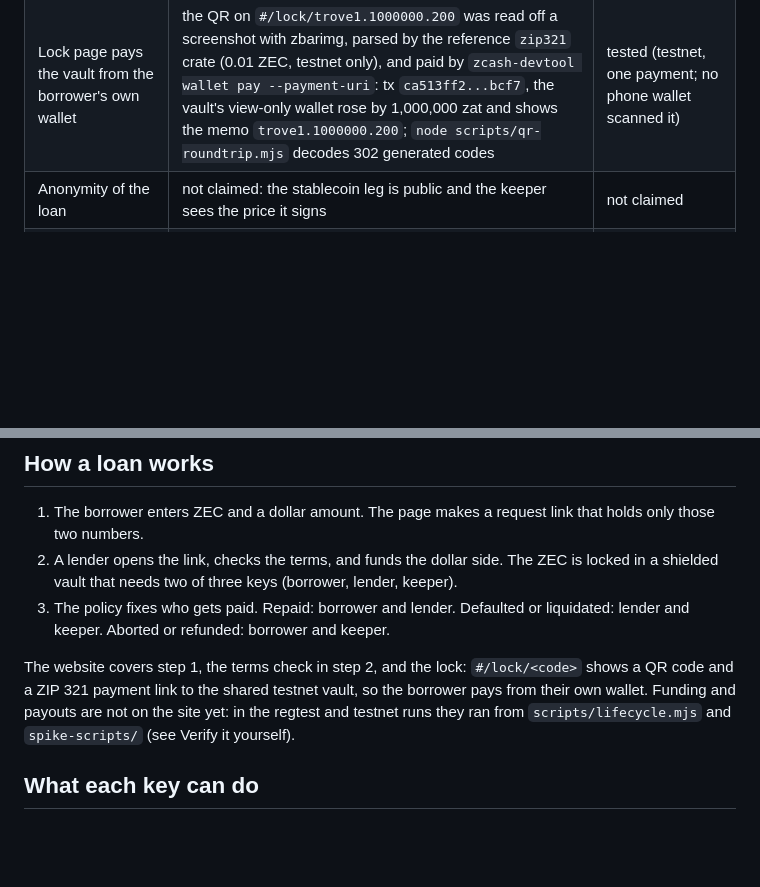
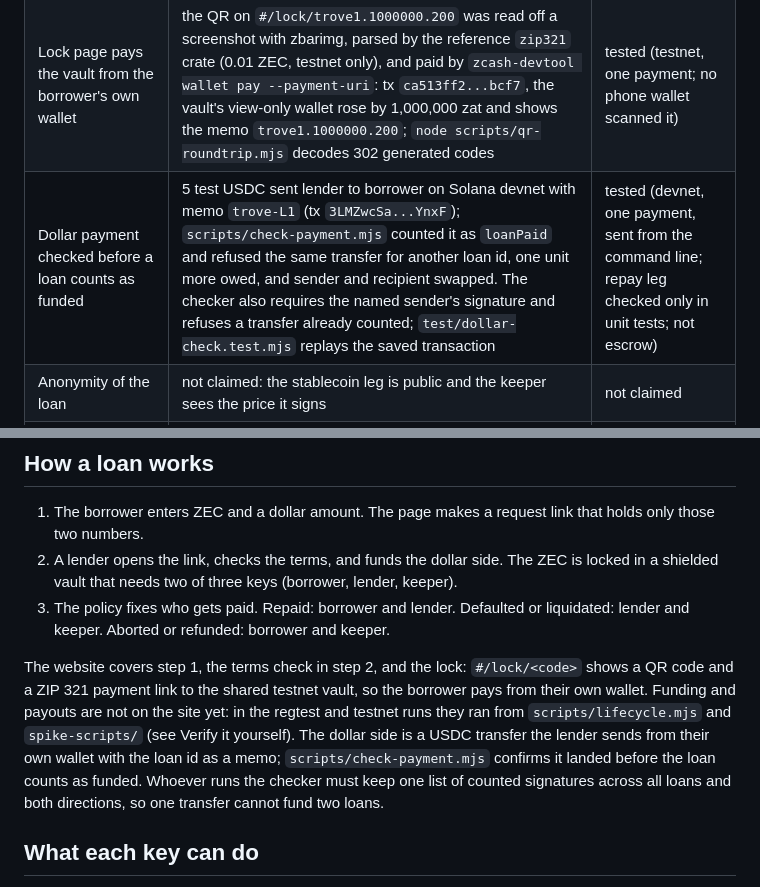
Before and after one commit to Yonkoo11/trove, a Markdown page: README.md, 2 parts joined by grey strips. Rendered like a GitHub page; blank space fills up the shorter version.

```diff
--- a/README.md
+++ b/README.md
@@ -20,6 +20,7 @@ Built for Zecathon, Private Markets track. Status: loan rules and keeper reader
 | Forged signature rejected by the node | a real FROST-signed vault spend with one bit flipped in a spend signature (first half, then second half) was posted to the node: both refused ("Orchard or Ironwood Halo2 proof verification failed", the node's single message for its batched proof and signature check), the untouched copy was accepted (`spike-scripts/forged-node.py`); the signer and builder also refuse tampered signatures earlier (`forged.sh`) | tested (regtest) |
 | Public testnet run | lock `ed25f049...63dd` then repay-style, default and abort payouts (`73f46ef8...dc48`, `37284cad...6994`, `ab24ccf6...f099`) on testnet.zec.rocks; a fresh view-only wallet synced from the public server shows the vault at 0.0497 ZEC, borrower 0.35, lender 0.10; one signer alone produced no signature. A second 0.2 ZEC lock, an overdraw refused (by the wallet's balance check) and two payouts in a row before change confirmed (`6da6b8bb...cad0`, `e5e6aa88...42a4`) also ran. `spike-scripts/testnet-setup.sh`, `build-signer-nu7.sh` | tested (testnet, one run; refund by name, keeper price signing and block-explorer confirmation not run) |
 | Lock page pays the vault from the borrower's own wallet | the QR on `#/lock/trove1.1000000.200` was read off a screenshot with zbarimg, parsed by the reference `zip321` crate (0.01 ZEC, testnet only), and paid by `zcash-devtool wallet pay --payment-uri`: tx `ca513ff2...bcf7`, the vault's view-only wallet rose by 1,000,000 zat and shows the memo `trove1.1000000.200`; `node scripts/qr-roundtrip.mjs` decodes 302 generated codes | tested (testnet, one payment; no phone wallet scanned it) |
+| Dollar payment checked before a loan counts as funded | 5 test USDC sent lender to borrower on Solana devnet with memo `trove-L1` (tx `3LMZwcSa...YnxF`); `scripts/check-payment.mjs` counted it as `loanPaid` and refused the same transfer for another loan id, one unit more owed, and sender and recipient swapped. The checker also requires the named sender's signature and refuses a transfer already counted; `test/dollar-check.test.mjs` replays the saved transaction | tested (devnet, one payment, sent from the command line; repay leg checked only in unit tests; not escrow) |
 | Anonymity of the loan | not claimed: the stablecoin leg is public and the keeper sees the price it signs | not claimed |
 | On-chain enforcement of who signs a payout | not claimed: any 2 of 3 keys can spend | not claimed |
 | Review of the loan rules | logic pass and coupled-state pass over all 11 handlers in `src/loan.mjs`: 2 bugs fixed with tests (`test/audit/self-review.test.mjs`), 2 limits documented below; request links checked against zero, negative, oversized and script-like codes | reviewed by us; outside audit of the FROST crates or this code not done |
@@ -42,7 +43,7 @@ Built for Zecathon, Private Markets track. Status: loan rules and keeper reader
 2. A lender opens the link, checks the terms, and funds the dollar side. The ZEC is locked in a shielded vault that needs two of three keys (borrower, lender, keeper).
 3. The policy fixes who gets paid. Repaid: borrower and lender. Defaulted or liquidated: lender and keeper. Aborted or refunded: borrower and keeper.
 
-The website covers step 1, the terms check in step 2, and the lock: `#/lock/<code>` shows a QR code and a ZIP 321 payment link to the shared testnet vault, so the borrower pays from their own wallet. Funding and payouts are not on the site yet: in the regtest and testnet runs they ran from `scripts/lifecycle.mjs` and `spike-scripts/` (see Verify it yourself).
+The website covers step 1, the terms check in step 2, and the lock: `#/lock/<code>` shows a QR code and a ZIP 321 payment link to the shared testnet vault, so the borrower pays from their own wallet. Funding and payouts are not on the site yet: in the regtest and testnet runs they ran from `scripts/lifecycle.mjs` and `spike-scripts/` (see Verify it yourself). The dollar side is a USDC transfer the lender sends from their own wallet with the loan id as a memo; `scripts/check-payment.mjs` confirms it landed before the loan counts as funded. Whoever runs the checker must keep one list of counted signatures across all loans and both directions, so one transfer cannot fund two loans.
 
 ## What each key can do
 
```
Also changed, not shown: other parts of README.md (+9 -6 lines).
